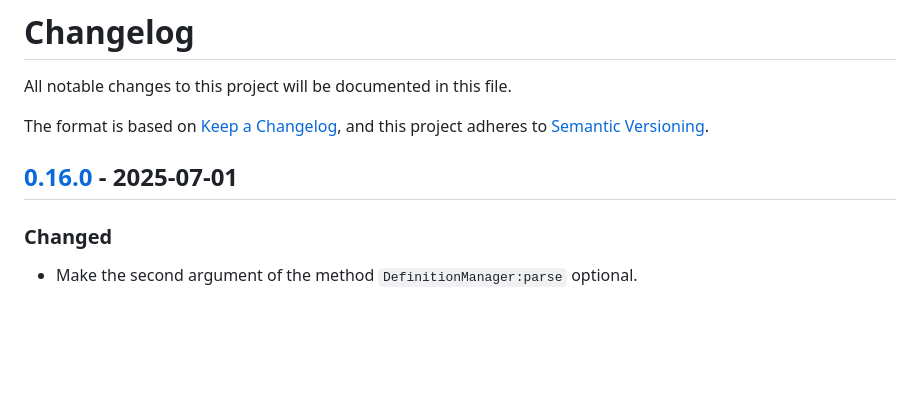
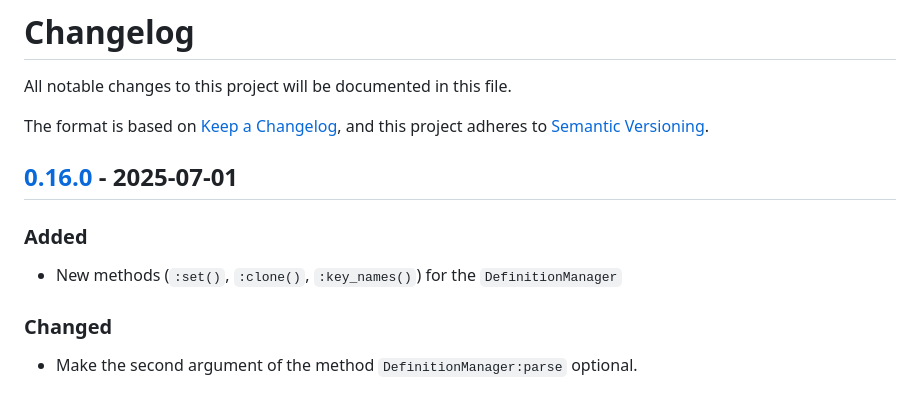
Before and after one commit to Josef-Friedrich/luakeys, a Markdown page: CHANGELOG.md, the part around the change printed below. Drawn GitHub-style; blank space fills up the shorter version.

Commit message:
doc: note changes in the CHANGELOG.md

```diff
--- a/CHANGELOG.md
+++ b/CHANGELOG.md
@@ -6,6 +6,10 @@ The format is based on [Keep a Changelog](https://keepachangelog.com/en/1.0.0/),
 and this project adheres to [Semantic Versioning](https://semver.org/spec/v2.0.0.html).
 
 ## [0.16.0] - 2025-07-01
+
+### Added
+
+- New methods (`:set()`, `:clone()`, `:key_names()`) for the `DefinitionManager`
 
 ### Changed
 
```
Also changed, not shown: other parts of CHANGELOG.md (+1 -1 lines).
